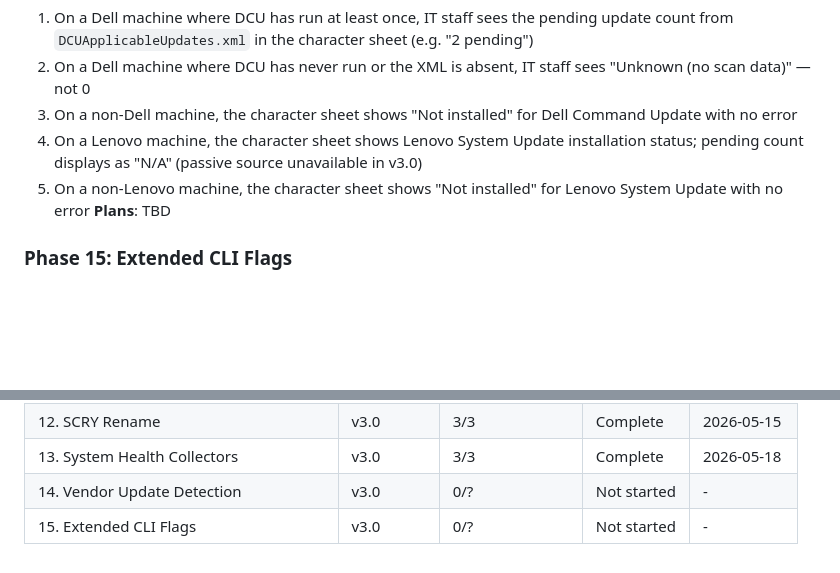
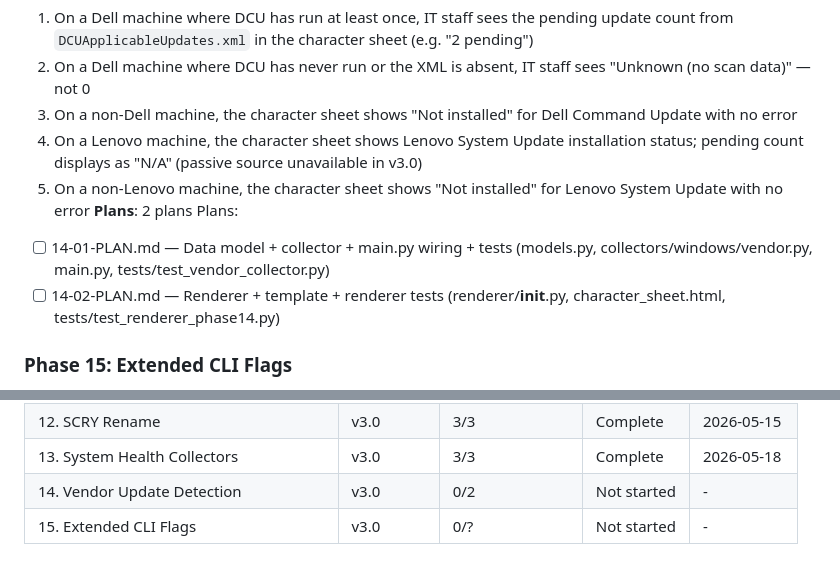
Before and after one commit to justin-rh/status.report, a Markdown page: .planning/ROADMAP.md, 2 parts joined by grey strips. Rendered like a GitHub page; blank space fills up the shorter version.

Commit message:
docs(14): create phase 14 plan — vendor update detection
Two-plan wave structure: Plan 01 (data model + collector + wiring + tests),
Plan 02 (renderer + template + renderer tests + human checkpoint). Covers
VENDOR-01 and VENDOR-02. Updates ROADMAP.md with 2-plan count.

Co-Authored-By: Claude Sonnet 4.6 <noreply@anthropic.com>

```diff
--- a/.planning/ROADMAP.md
+++ b/.planning/ROADMAP.md
@@ -89,7 +89,10 @@ Plans:
   3. On a non-Dell machine, the character sheet shows "Not installed" for Dell Command Update with no error
   4. On a Lenovo machine, the character sheet shows Lenovo System Update installation status; pending count displays as "N/A" (passive source unavailable in v3.0)
   5. On a non-Lenovo machine, the character sheet shows "Not installed" for Lenovo System Update with no error
-**Plans**: TBD
+**Plans**: 2 plans
+Plans:
+- [ ] 14-01-PLAN.md — Data model + collector + main.py wiring + tests (models.py, collectors/windows/vendor.py, main.py, tests/test_vendor_collector.py)
+- [ ] 14-02-PLAN.md — Renderer + template + renderer tests (renderer/__init__.py, character_sheet.html, tests/test_renderer_phase14.py)
 
 ### Phase 15: Extended CLI Flags
 **Goal**: IT staff and NinjaOne scripts can retrieve audit output as JSON, override the output path, and query a single app — without generating a full HTML report when not needed
@@ -120,5 +123,5 @@ Plans:
 | 11. Steve | v2.0 | 1/1 | Complete | 2026-05-12 |
 | 12. SCRY Rename | v3.0 | 3/3 | Complete | 2026-05-15 |
 | 13. System Health Collectors | v3.0 | 3/3 | Complete | 2026-05-18 |
-| 14. Vendor Update Detection | v3.0 | 0/? | Not started | - |
+| 14. Vendor Update Detection | v3.0 | 0/2 | Not started | - |
 | 15. Extended CLI Flags | v3.0 | 0/? | Not started | - |
```
Also changed, not shown: 2 other files.
